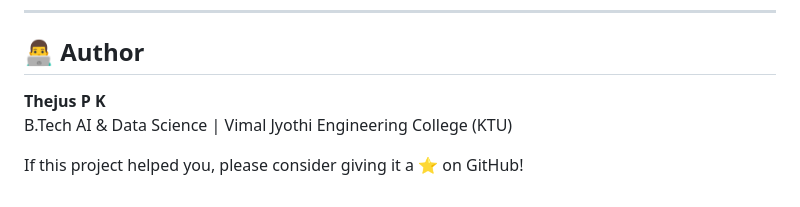
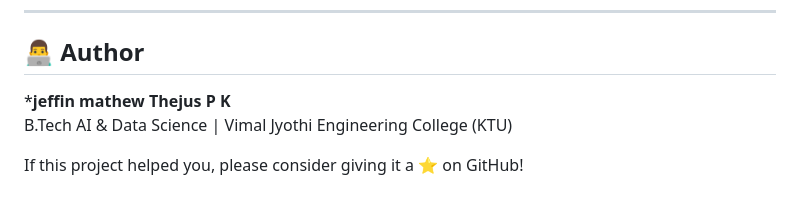
Before and after one commit to JEFFIN-alt/lstm-motor-anomaly-detection, a Markdown page: README.md, the part around the change. Drawn GitHub-style.

```diff
--- a/README.md
+++ b/README.md
@@ -295,7 +295,7 @@ This project is licensed under the **MIT License** — see the [LICENSE](LICENSE
 
 ## 👨‍💻 Author
 
-**Thejus P K**
+***jeffin mathew** **Thejus P K**
 B.Tech AI & Data Science | Vimal Jyothi Engineering College (KTU)
 
 If this project helped you, please consider giving it a ⭐ on GitHub!
```
